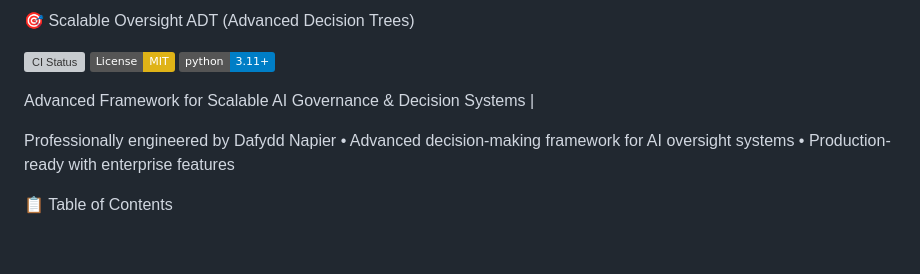
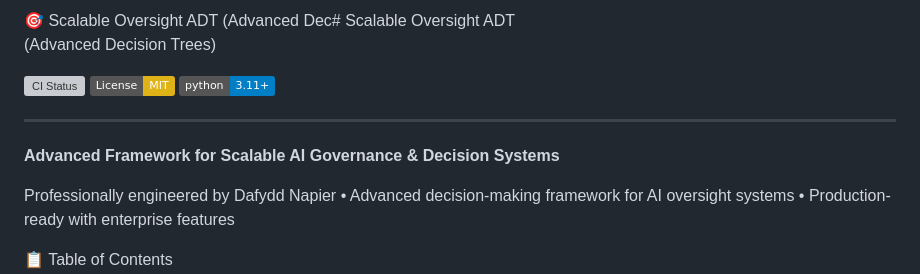
Before and after one commit to Napiersnotes/ScalableOversight-ADT, a Markdown page: README.md, the part around the change. Drawn GitHub-style; badges without logos; blank space fills up the shorter version; grey boxes are pictures that could not be loaded.

```diff
--- a/README.md
+++ b/README.md
@@ -1,12 +1,13 @@
-🎯 Scalable Oversight ADT (Advanced Decision Trees)
-
+🎯 Scalable Oversight ADT (Advanced Dec# Scalable Oversight ADT
+(Advanced Decision Trees)
 
 ![CI Status](https://github.com/Napiersnotes/ScalableOversight-/actions/workflows/ci.yml/badge.svg)
 ![License](https://img.shields.io/badge/License-MIT-yellow.svg)
 ![Python Version](https://img.shields.io/badge/python-3.11+-blue.svg)
 
+---
 
-Advanced Framework for Scalable AI Governance & Decision Systems |
+**Advanced Framework for Scalable AI Governance & Decision Systems**
 
 Professionally engineered by Dafydd Napier • Advanced decision-making framework for AI oversight systems • Production-ready with enterprise features
 
```
